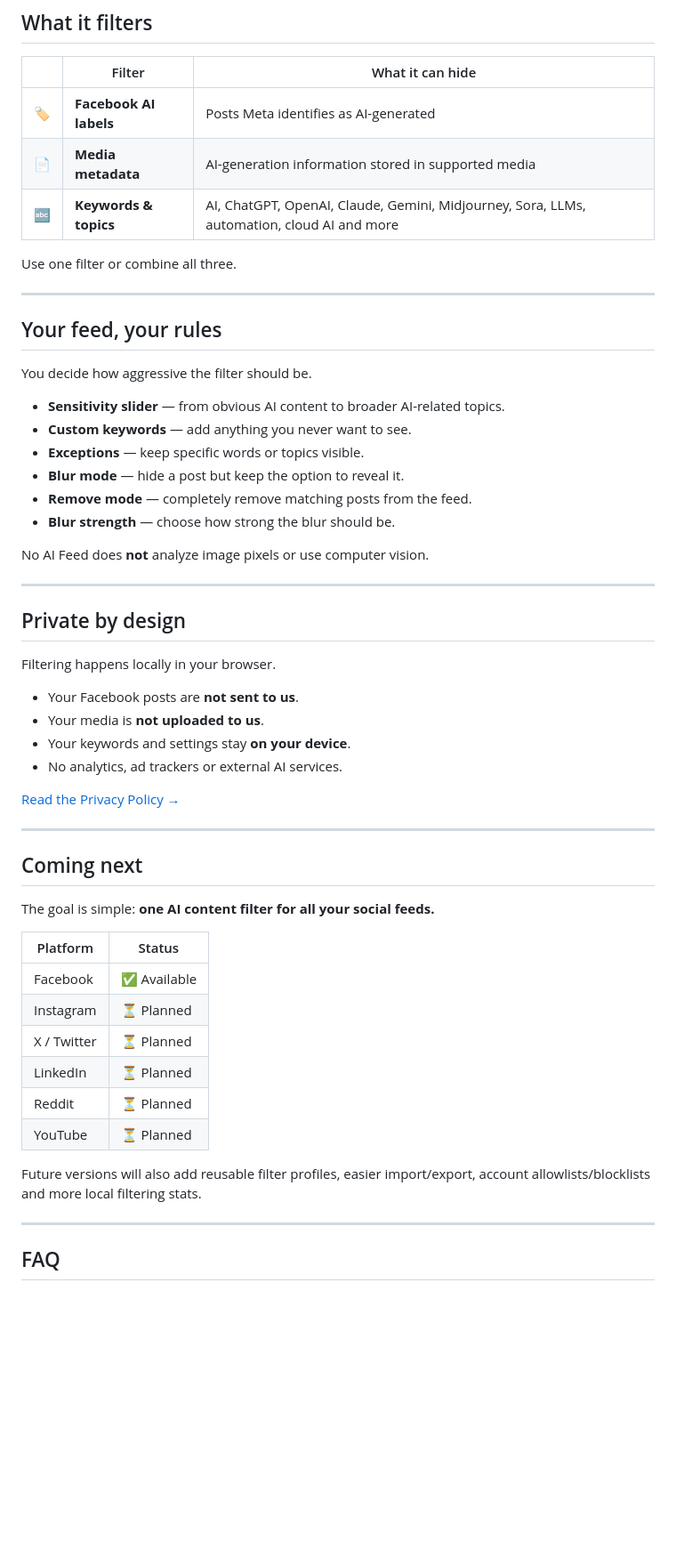
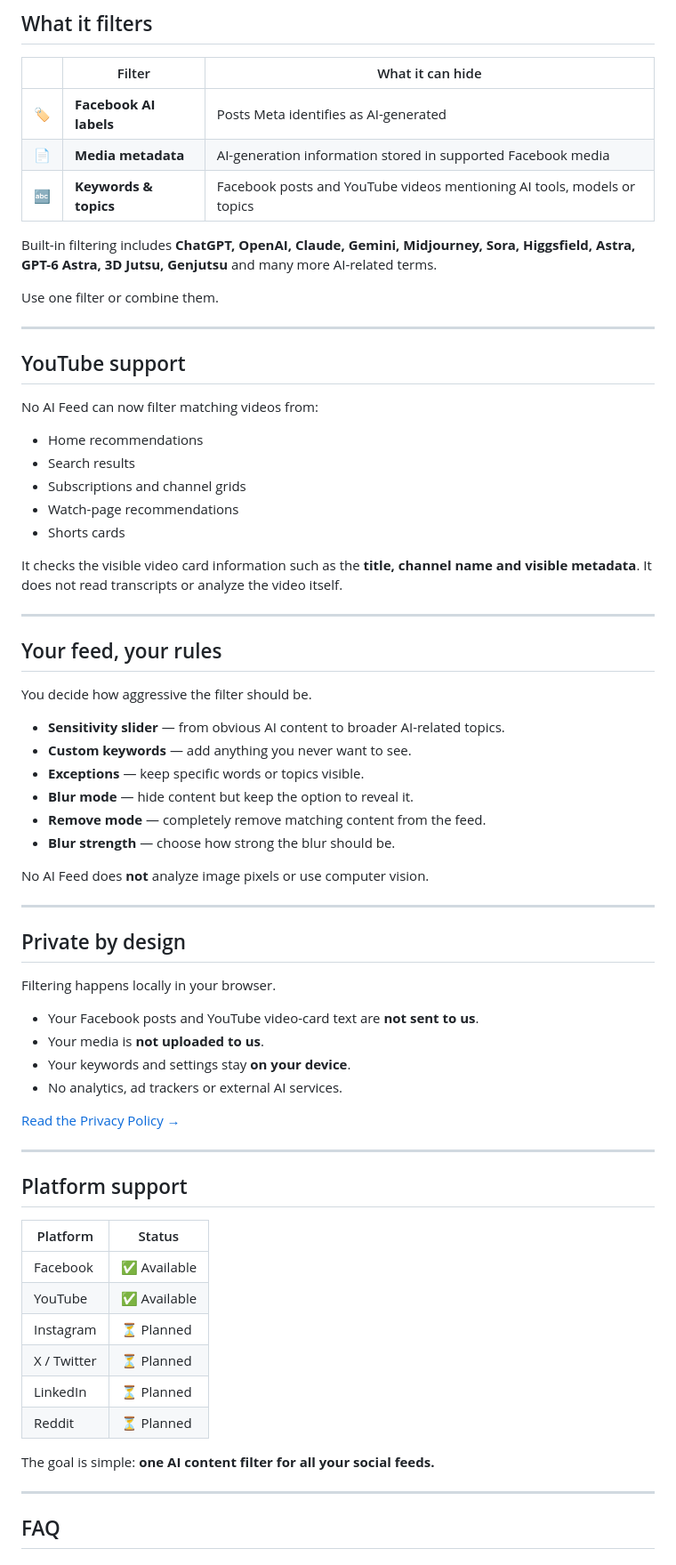
Before and after one commit to Ibrahim-3d/No-AI-Feed, a Markdown page: README.md, the part around one of its changes. Shown at 89% size. Rendered like a GitHub page; blank space fills up the shorter version.

Commit message:
Update README for YouTube and Higgsfield/Astra filtering

```diff
--- a/README.md
+++ b/README.md
@@ -45,10 +46,26 @@ Then click the **No AI Feed** extension icon and choose what you want hidden.
 | | Filter | What it can hide |
 | --- | --- | --- |
 | 🏷️ | **Facebook AI labels** | Posts Meta identifies as AI-generated |
-| 📄 | **Media metadata** | AI-generation information stored in supported media |
-| 🔤 | **Keywords & topics** | AI, ChatGPT, OpenAI, Claude, Gemini, Midjourney, Sora, LLMs, automation, cloud AI and more |
+| 📄 | **Media metadata** | AI-generation information stored in supported Facebook media |
+| 🔤 | **Keywords & topics** | Facebook posts and YouTube videos mentioning AI tools, models or topics |
 
-Use one filter or combine all three.
+Built-in filtering includes **ChatGPT, OpenAI, Claude, Gemini, Midjourney, Sora, Higgsfield, Astra, GPT-6 Astra, 3D Jutsu, Genjutsu** and many more AI-related terms.
+
+Use one filter or combine them.
+
+---
+
+## YouTube support
+
+No AI Feed can now filter matching videos from:
+
+- Home recommendations
+- Search results
+- Subscriptions and channel grids
+- Watch-page recommendations
+- Shorts cards
+
+It checks the visible video card information such as the **title, channel name and visible metadata**. It does not read transcripts or analyze the video itself.
 
 ---
 
@@ -59,8 +76,8 @@ You decide how aggressive the filter should be.
 - **Sensitivity slider** — from obvious AI content to broader AI-related topics.
 - **Custom keywords** — add anything you never want to see.
 - **Exceptions** — keep specific words or topics visible.
-- **Blur mode** — hide a post but keep the option to reveal it.
-- **Remove mode** — completely remove matching posts from the feed.
+- **Blur mode** — hide content but keep the option to reveal it.
+- **Remove mode** — completely remove matching content from the feed.
 - **Blur strength** — choose how strong the blur should be.
 
 No AI Feed does **not** analyze image pixels or use computer vision.
@@ -71,7 +88,7 @@ No AI Feed does **not** analyze image pixels or use computer vision.
 
 Filtering happens locally in your browser.
 
-- Your Facebook posts are **not sent to us**.
+- Your Facebook posts and YouTube video-card text are **not sent to us**.
 - Your media is **not uploaded to us**.
 - Your keywords and settings stay **on your device**.
 - No analytics, ad trackers or external AI services.
@@ -80,20 +97,18 @@ Filtering happens locally in your browser.
 
 ---
 
-## Coming next
-
-The goal is simple: **one AI content filter for all your social feeds.**
+## Platform support
 
 | Platform | Status |
 | --- | --- |
 | Facebook | ✅ Available |
+| YouTube | ✅ Available |
 | Instagram | ⏳ Planned |
 | X / Twitter | ⏳ Planned |
 | LinkedIn | ⏳ Planned |
 | Reddit | ⏳ Planned |
-| YouTube | ⏳ Planned |
 
-Future versions will also add reusable filter profiles, easier import/export, account allowlists/blocklists and more local filtering stats.
+The goal is simple: **one AI content filter for all your social feeds.**
 
 ---
 
```
Also changed, not shown: other parts of README.md (+15 -11 lines).
